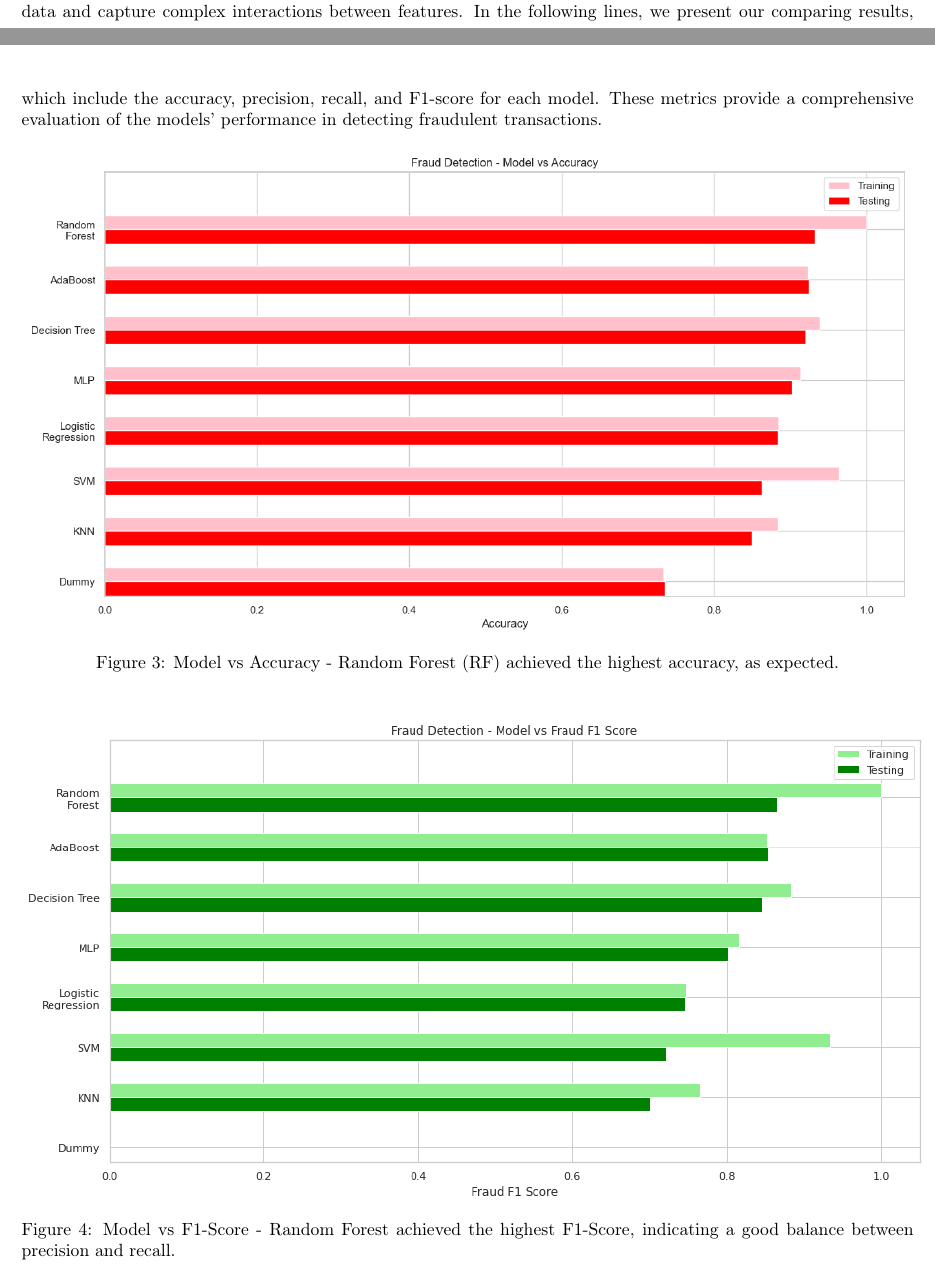
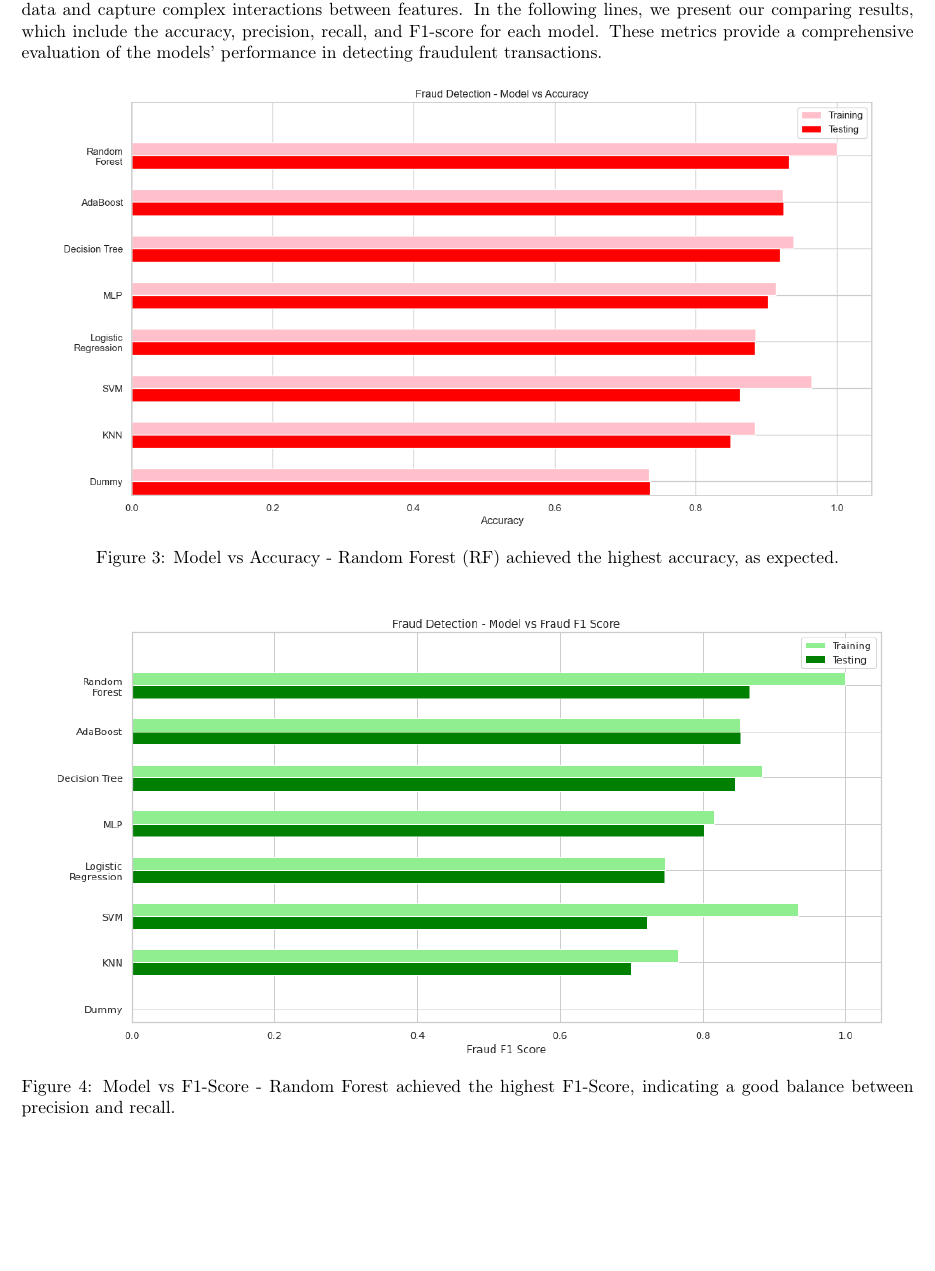
Before and after one commit to jacopomartellotto/QML_Anomaly_Detection, a LaTeX document (report.tex): two parts of pages 3 and 4 of 19 before the commit and part of page 4 of 19 after it, the two joined at a grey line, cut so that both start at the same text, the shorter picture padded with empty space. Compiled offline with pdfLaTeX.

Commit message:
Arranged layout

```diff
--- a/report.tex
+++ b/report.tex
@@ -89,12 +89,12 @@ In order to benchmark the performance of quantum machine learning models, we fir
 We expect that RF may be the most effective classical model for our dataset, given its ability to handle imbalanced data and capture complex interactions between features. In the following lines, we present our comparing results, which include the accuracy, precision, recall, and F1-score for each model. These metrics provide a comprehensive evaluation of the models' performance in detecting fraudulent transactions.
 \begin{figure}[H]
 	\centering
-	\includegraphics[height = 0.40\textheight]{img/fraud_detection_model_accuracy.png}
+	\includegraphics[height = 0.37\textheight]{img/fraud_detection_model_accuracy.png}
 	\caption{Model vs Accuracy - Random Forest (RF) achieved the highest accuracy, as expected.}
 \end{figure}
 \begin{figure}[H]
 	\centering
-	\includegraphics[height = 0.40\textheight]{img/fraud_f1_score.png}
+	\includegraphics[height = 0.37\textheight]{img/fraud_f1_score.png}
 	\caption{Model vs F1-Score - Random Forest achieved the highest F1-Score, indicating a good balance between precision and recall.}
 \end{figure}
 \begin{figure}[H]
```
Also changed, not shown: report.tex (6 more changed lines).
